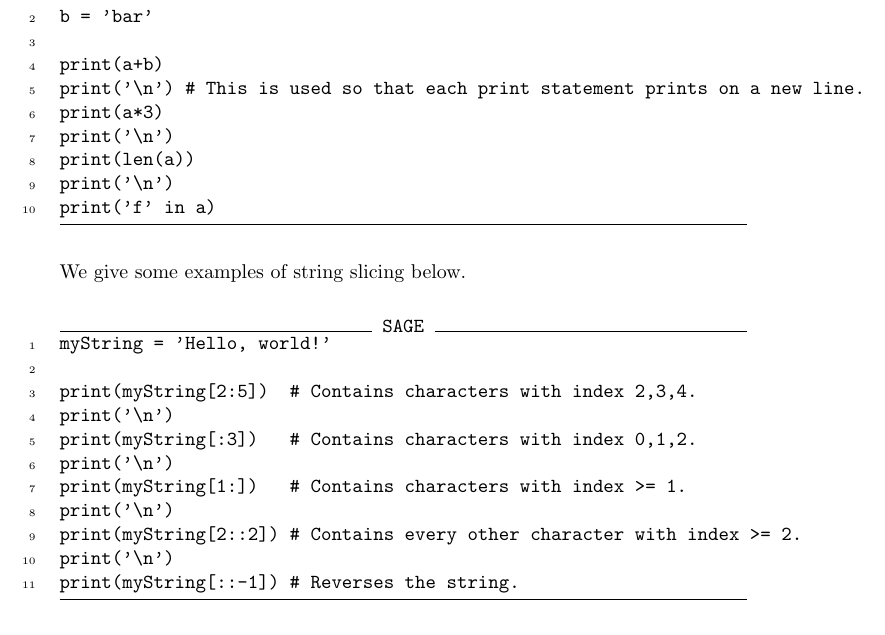
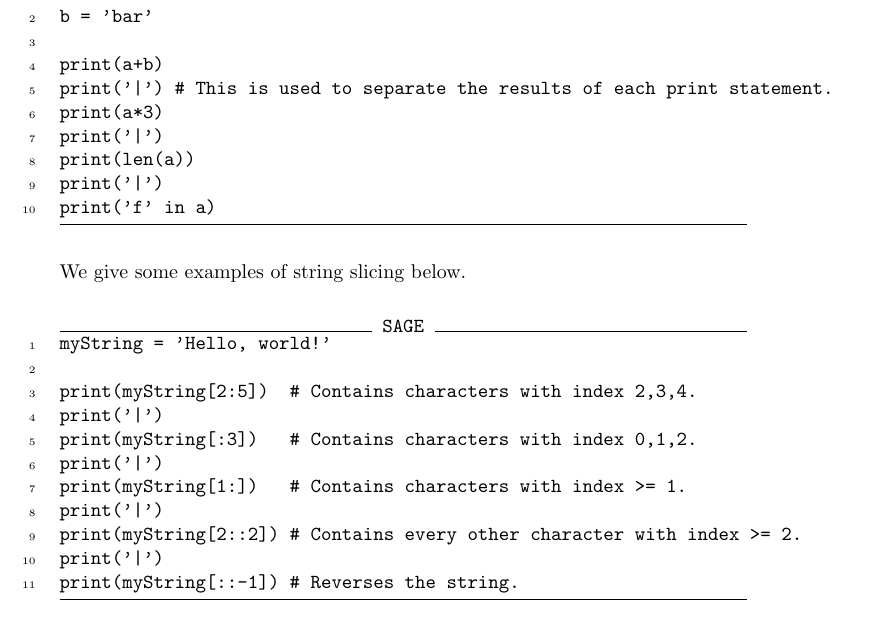
Before and after one commit to jathiel/Ximera-Xourses-NYCCT, a LaTeX document (Python/Lists.tex): part of page 3 of 5, cut so that both start at the same text. Compiled offline with pdfLaTeX.

```diff
--- a/Python/Lists.tex
+++ b/Python/Lists.tex
@@ -79,11 +79,11 @@
 b = 'bar'
 
 print(a+b)
-print('\n') # This is used so that each print statement prints on a new line.
+print('|') # This is used to separate the results of each print statement.
 print(a*3)
-print('\n')
+print('|')
 print(len(a))
-print('\n')
+print('|')
 print('f' in a)
 \end{sageCell}
 
@@ -93,13 +93,13 @@
 myString = 'Hello, world!'
 
 print(myString[2:5])  # Contains characters with index 2,3,4.
-print('\n')
+print('|')
 print(myString[:3])   # Contains characters with index 0,1,2.
-print('\n')
+print('|')
 print(myString[1:])   # Contains characters with index >= 1.
-print('\n')
+print('|')
 print(myString[2::2]) # Contains every other character with index >= 2.
-print('\n')
+print('|')
 print(myString[::-1]) # Reverses the string.
 \end{sageCell}
 
```
